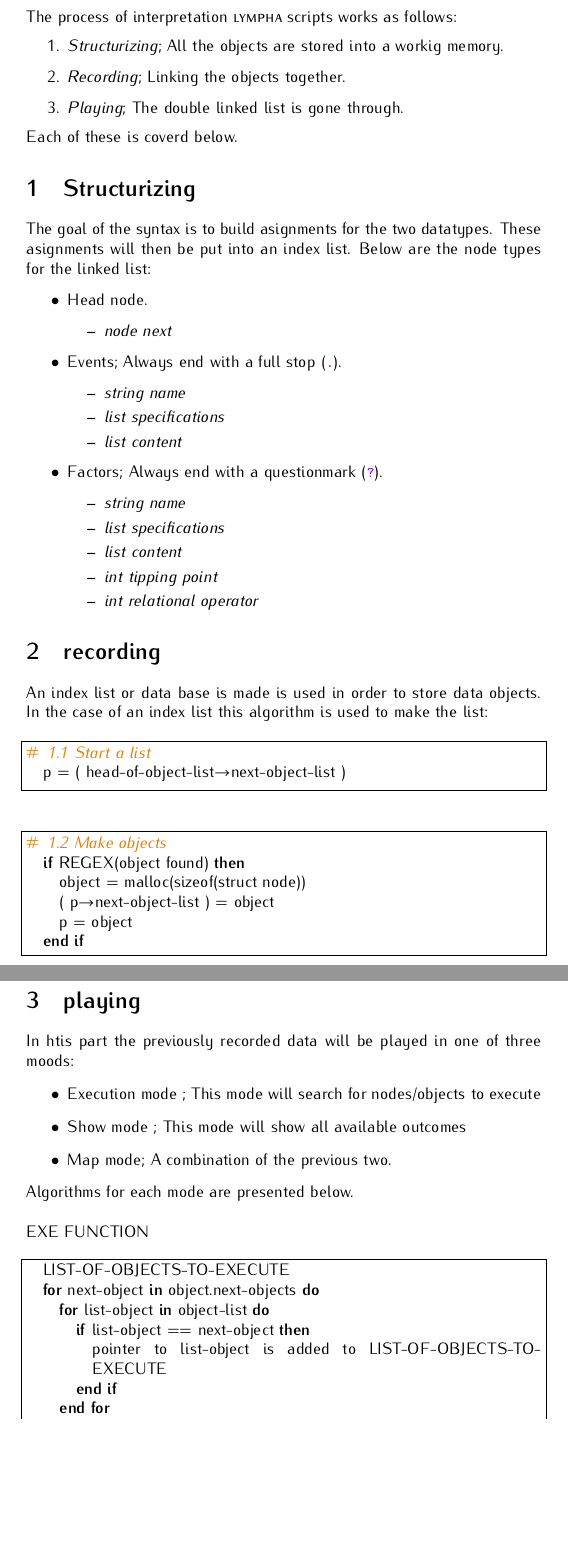
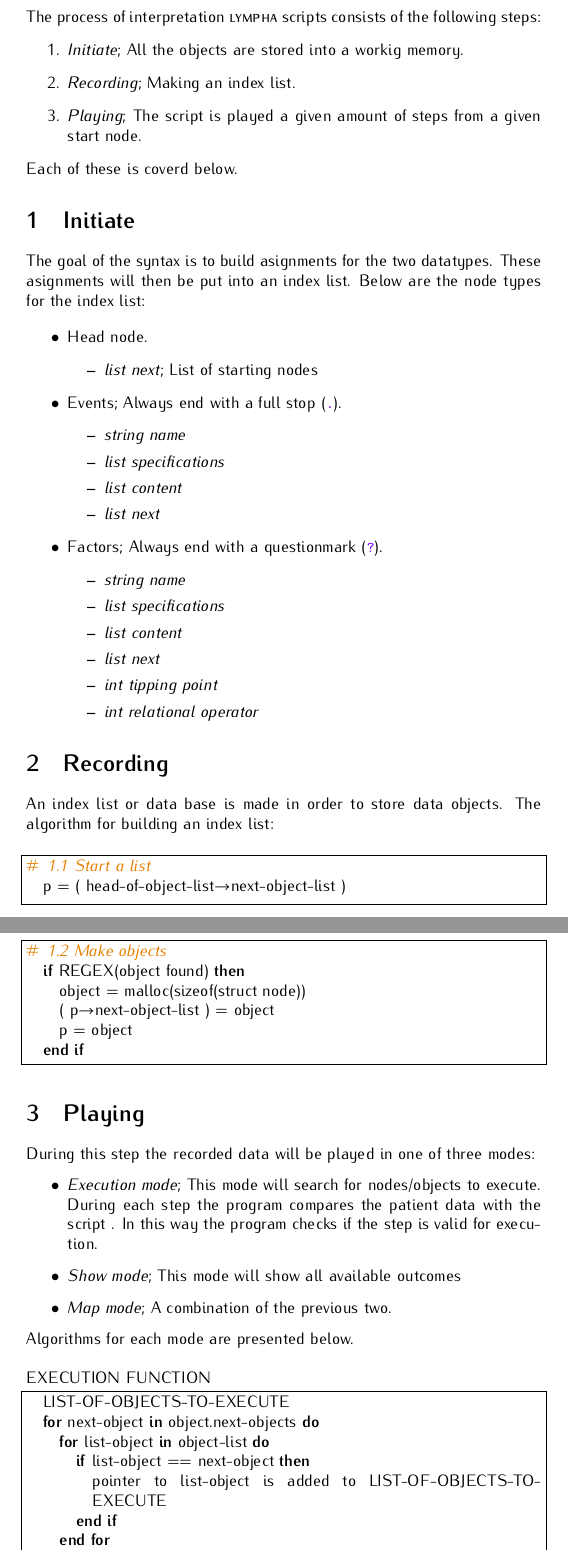
Before and after one commit to RickardHultgren/LYMPHA, a LaTeX document (LYMPHA_algorithm.0.9.tex): two parts of pages 2 and 3 of 4, joined at a grey line, cut so that both start at the same text, the shorter picture padded with empty space. Compiled offline with pdfLaTeX.

Commit message:
Add files via upload

```diff
--- a/LYMPHA_algorithm.0.9.tex
+++ b/LYMPHA_algorithm.0.9.tex
@@ -121,40 +121,42 @@ either expressed or implied, of the FreeBSD Project.
 }\end{minipage}}
 \newpage
 \ \\
-The process of interpretation {\sc lympha} scripts works as follows:
+The process of interpretation {\sc lympha} scripts consists of the following steps:
 \begin{enumerate}
-\item {\it Structurizing}; All the objects are stored into a workig memory.
-\item {\it Recording}; Linking the objects together.
-\item {\it Playing}; The double linked list is gone through.
+\item {\it Initiate}; All the objects are stored into a workig memory.
+\item {\it Recording}; Making an index list.
+\item {\it Playing}; The script is played a given amount of steps from a given start node.
 \end{enumerate}
 Each of these is coverd below.
-\section{Structurizing}
-The goal of the syntax is to build asignments for the two datatypes. These asignments will then be put into an index list. Below are the node types for the linked list:
+\section{Initiate}
+The goal of the syntax is to build asignments for the two datatypes. These asignments will then be put into an index list. Below are the node types for the index list:
 
 \begin{itemize}
 \item Head node.
 \begin{itemize}
-\item {\it node next}
+\item {\it list next}; List of starting nodes
 \end{itemize}
 \item Events; Always end with a full stop (\code{.}).
 \begin{itemize}
 \item {\it string name}
 \item {\it list specifications}
 \item {\it list content}
+\item {\it list next}
 \end{itemize}
 \item Factors; Always end with a questionmark (\code{?}).
 \begin{itemize}
 \item {\it string name}
 \item {\it list specifications}
 \item {\it list content}
+\item {\it list next}
 \item {\it int tipping point}
 \item {\it int relational operator}
 \end{itemize}
 \end{itemize}
 
-\section{recording}
+\section{Recording}
 
-An index list or data base is made is used in order to store data objects. In the case of an index list this algorithm is used to make the list:
+An index list or data base is made in order to store data objects. The algorithm for building an index list:
 \begin{algorithm}[H]\begin{algorithmic}
 \ENSURE {\textcolor{orange}{\textit{1.1 Start a list}}}
 \STATE p = ( head-of-object-list$\rightarrow$next-object-list )
@@ -168,15 +170,16 @@ An index list or data base is made is used in order to store data objects. In th
 \ENDIF
 \end{algorithmic}\end{algorithm}
 
-\section{playing}
-In htis part the previously recorded data will be played in one of three moods:
+\section{Playing}
+During this step the recorded data will be played in one of three modes:
 \begin{itemize}
-\item Execution mode ; This mode will search for nodes/objects to execute
-\item Show mode ; This mode will show all available outcomes
-\item Map mode; A combination of the previous two.
+\item {\it Execution mode}; This mode will search for nodes/objects to execute. During each step the program compares the patient data with the script
+. In this way the program checks if the step is valid for execution.
+\item {\it Show mode}; This mode will show all available outcomes
+\item {\it Map mode}; A combination of the previous two.
 \end{itemize}
 Algorithms for each mode are presented below.\\\\
-EXE FUNCTION
+EXECUTION FUNCTION\vspace{-2em}\\
 \begin{algorithm}[H]\begin{algorithmic}
 \STATE LIST-OF-OBJECTS-TO-EXECUTE
 \FOR{next-object {\bf in} object.next-objects}
```
Also changed, not shown: LYMPHA_syntax.0.9.tex (+13 -18 lines), LYMPHA_algorithm.0.9.pdf, LYMPHA_syntax.0.9.pdf, LYMPHA_algorithm.0.9.tex (9 more changed lines).
